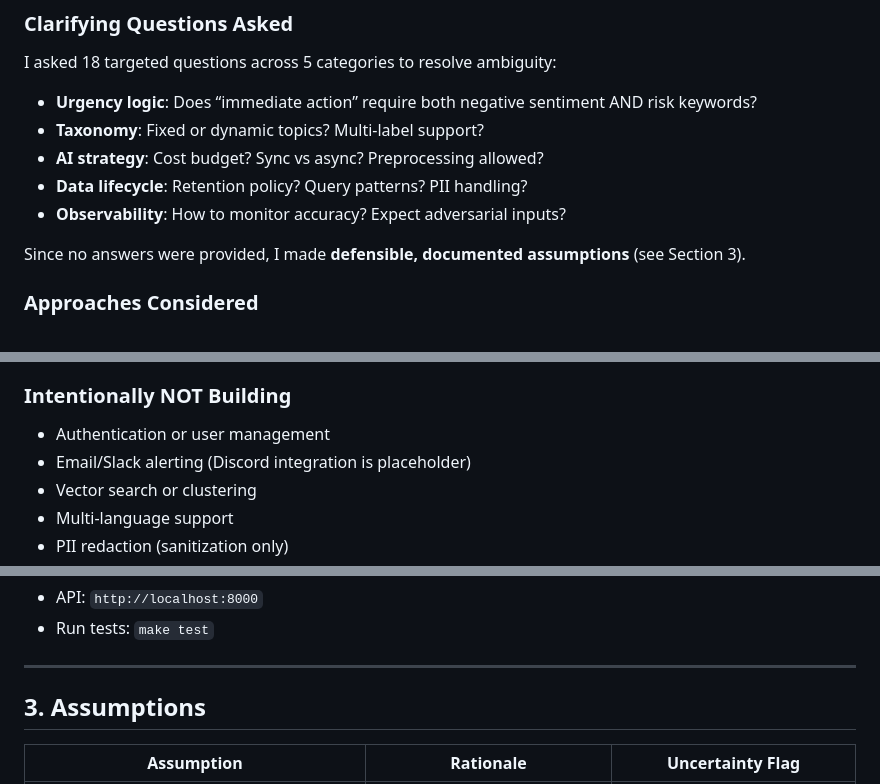
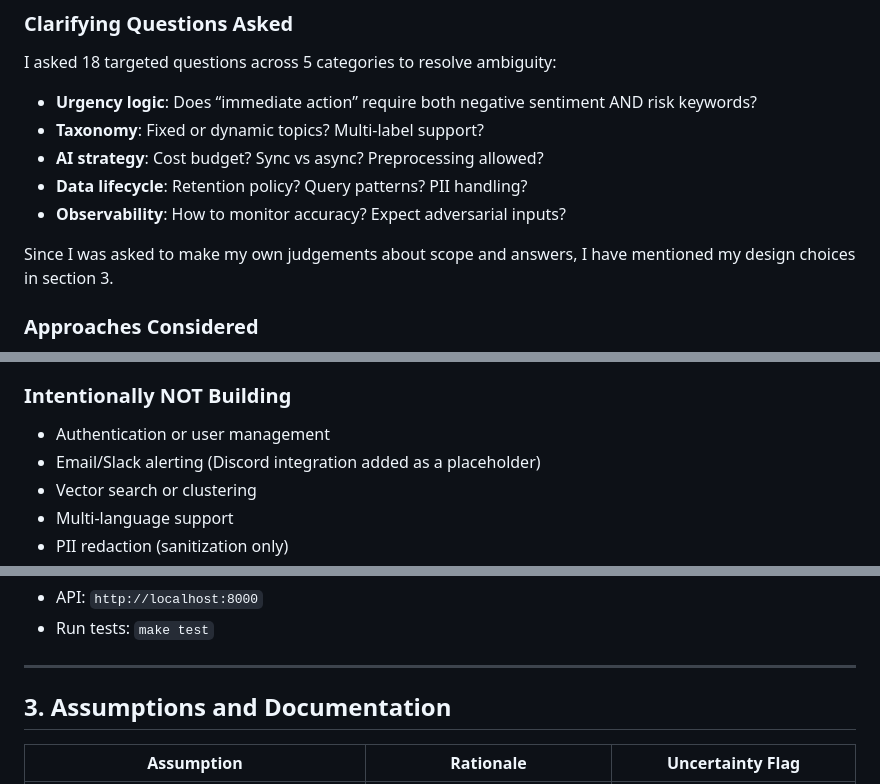
Before and after one commit to Mahirobot/aegis-feedback-engine, a Markdown page: README.md, 3 parts joined by grey strips. GitHub-like rendering.

```diff
--- a/README.md
+++ b/README.md
@@ -15,7 +15,7 @@ I asked 18 targeted questions across 5 categories to resolve ambiguity:
 - **Data lifecycle**: Retention policy? Query patterns? PII handling?
 - **Observability**: How to monitor accuracy? Expect adversarial inputs?
 
-Since no answers were provided, I made **defensible, documented assumptions** (see Section 3).
+Since I was asked to make my own judgements about scope and answers, I have mentioned my design choices in section 3.
 
 ### Approaches Considered
 1. **Pure Async Ingestion** (`202 Accepted`):
@@ -36,7 +36,7 @@ Since no answers were provided, I made **defensible, documented assumptions** (s
 
 ### Intentionally NOT Building
 - Authentication or user management
-- Email/Slack alerting (Discord integration is placeholder)
+- Email/Slack alerting (Discord integration added as a placeholder)
 - Vector search or clustering
 - Multi-language support
 - PII redaction (sanitization only)
@@ -78,7 +78,7 @@ make run
 
 ---
 
-## 3. Assumptions
+## 3. Assumptions and Documentation
 
 | Assumption | Rationale | Uncertainty Flag |
 |-----------|----------|------------------|
```
Also changed, not shown: other parts of README.md (+1 -0 lines).
